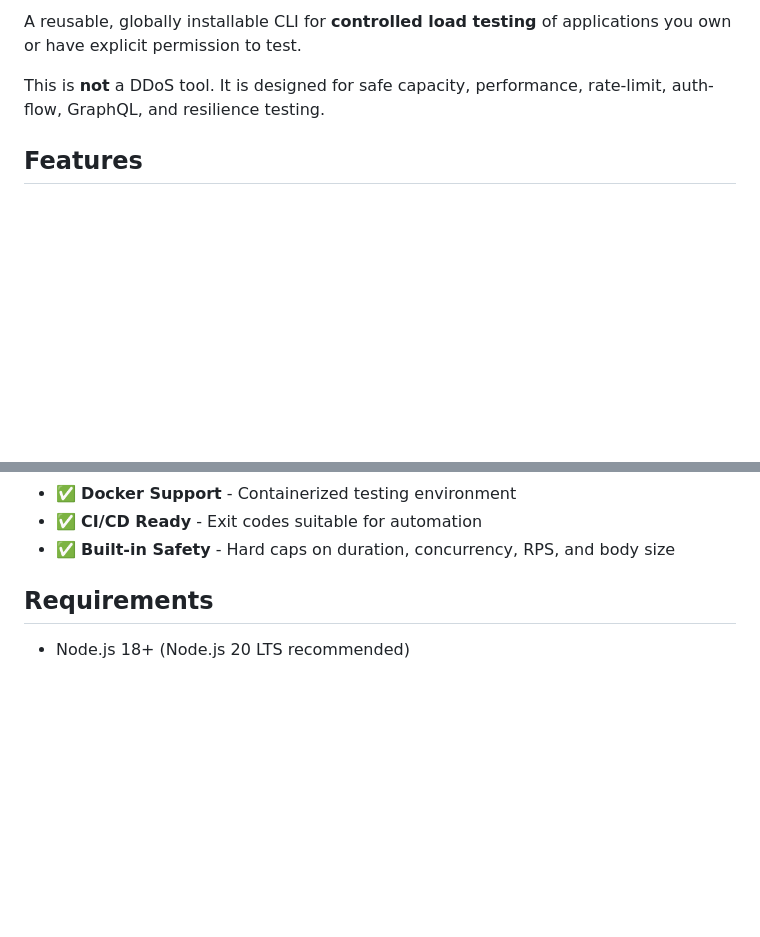
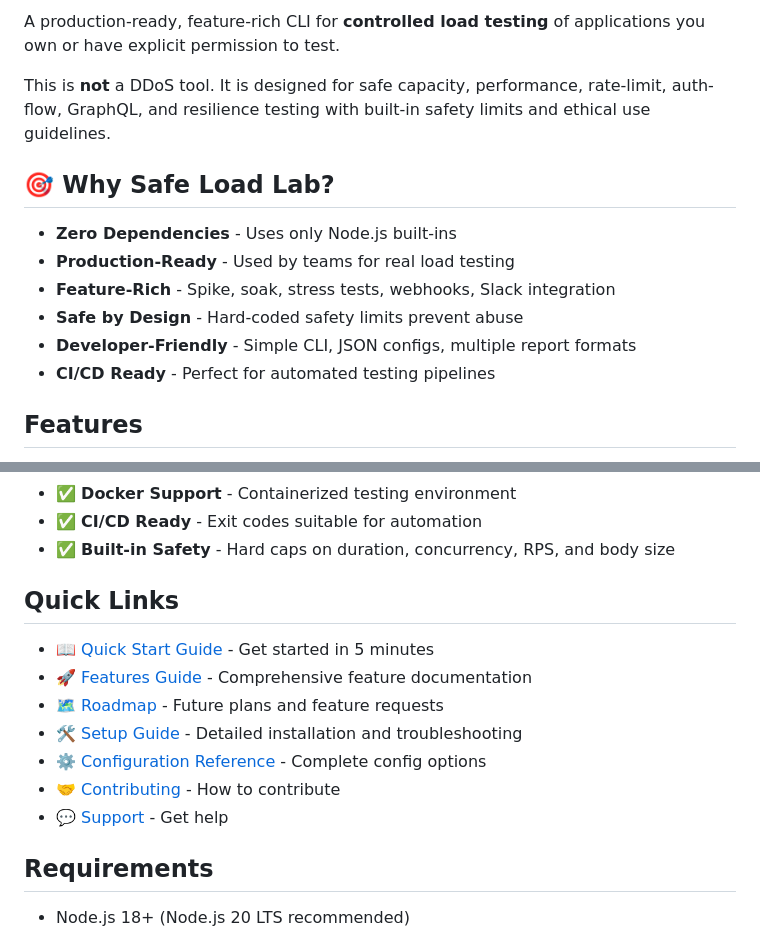
Before and after one commit to amg555/Safe-Load-Lab, a Markdown page: README.md, 2 parts joined by grey strips. Rendered like a GitHub page; blank space fills up the shorter version.

Commit message:
docs: add Quick Start guide, Roadmap, and enhance README

```diff
--- a/README.md
+++ b/README.md
@@ -7,7 +7,16 @@
 
-A reusable, globally installable CLI for **controlled load testing** of applications you own or have explicit permission to test.
+A production-ready, feature-rich CLI for **controlled load testing** of applications you own or have explicit permission to test.
 
-This is **not** a DDoS tool. It is designed for safe capacity, performance, rate-limit, auth-flow, GraphQL, and resilience testing.
+This is **not** a DDoS tool. It is designed for safe capacity, performance, rate-limit, auth-flow, GraphQL, and resilience testing with built-in safety limits and ethical use guidelines.
+
+## 🎯 Why Safe Load Lab?
+
+- **Zero Dependencies** - Uses only Node.js built-ins
+- **Production-Ready** - Used by teams for real load testing
+- **Feature-Rich** - Spike, soak, stress tests, webhooks, Slack integration
+- **Safe by Design** - Hard-coded safety limits prevent abuse
+- **Developer-Friendly** - Simple CLI, JSON configs, multiple report formats
+- **CI/CD Ready** - Perfect for automated testing pipelines
 
 ## Features
 
@@ -27,6 +36,16 @@ This is **not** a DDoS tool. It is designed for safe capacity, performance, rate
 - ✅ **Docker Support** - Containerized testing environment
 - ✅ **CI/CD Ready** - Exit codes suitable for automation
 - ✅ **Built-in Safety** - Hard caps on duration, concurrency, RPS, and body size
+
+## Quick Links
+
+- 📖 [Quick Start Guide](QUICK_START.md) - Get started in 5 minutes
+- 🚀 [Features Guide](FEATURES.md) - Comprehensive feature documentation
+- 🗺️ [Roadmap](ROADMAP.md) - Future plans and feature requests
+- 🛠️ [Setup Guide](SETUP.md) - Detailed installation and troubleshooting
+- ⚙️ [Configuration Reference](CONFIG_REFERENCE.md) - Complete config options
+- 🤝 [Contributing](CONTRIBUTING.md) - How to contribute
+- 💬 [Support](SUPPORT.md) - Get help
 
 ## Requirements
 
```
Also changed, not shown: other parts of README.md (+2 -2 lines), QUICK_START.md (added, +214 -0 lines), ROADMAP.md (added, +164 -0 lines).
